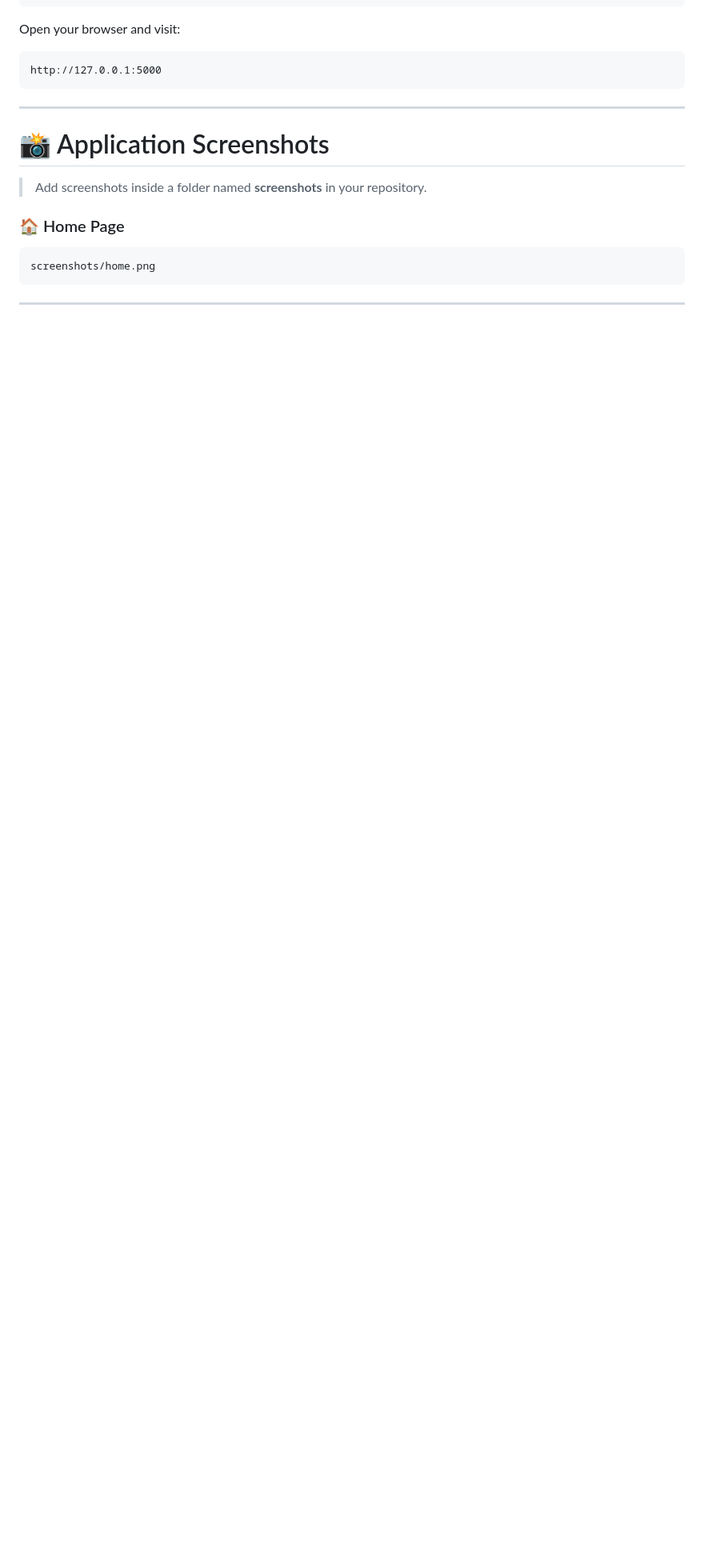
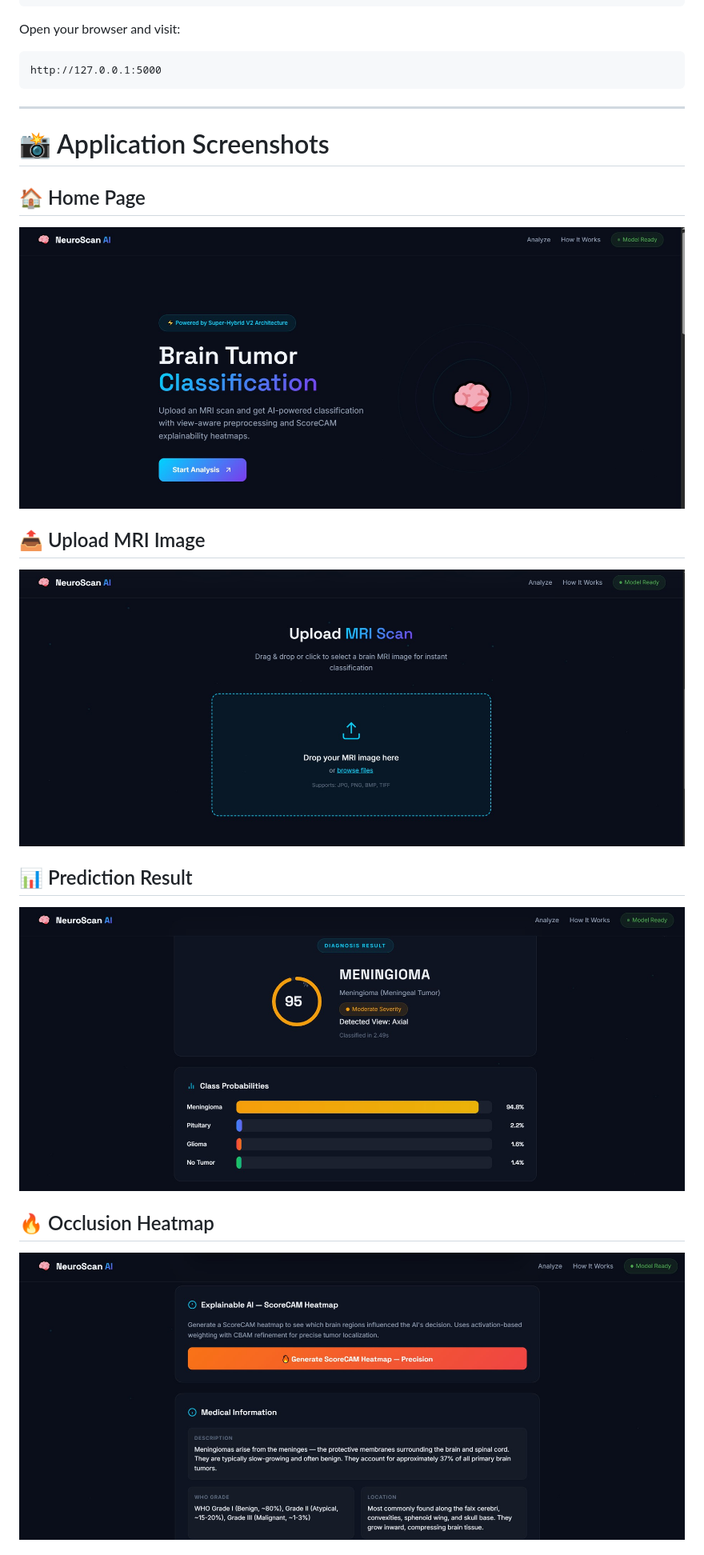
Before and after one commit to Nishita-Mittal/Brain-Tumor-Detection, a Markdown page: README.md, the part around one of its changes. Shown at 80% size. Rendered like a GitHub page; blank space fills up the shorter version.

````diff
--- a/README.md
+++ b/README.md
@@ -304,13 +304,15 @@ http://127.0.0.1:5000
 
 # 📸 Application Screenshots
 
-> Add screenshots inside a folder named **screenshots** in your repository.
+## 🏠 Home Page
+![Home Page](screenshots/home.jpg)
 
-### 🏠 Home Page
+## 📤 Upload MRI Image
+![Upload MRI Image](screenshots/upload.jpg)
 
-```
-screenshots/home.png
-```
+## 📊 Prediction Result
+![Prediction Result](screenshots/result.jpg)
 
----
+## 🔥 Occlusion Heatmap
+![Occlusion Heatmap](screenshots/heatmap.jpg)
 
````
Also changed, not shown: other parts of README.md (+2 -21 lines).
